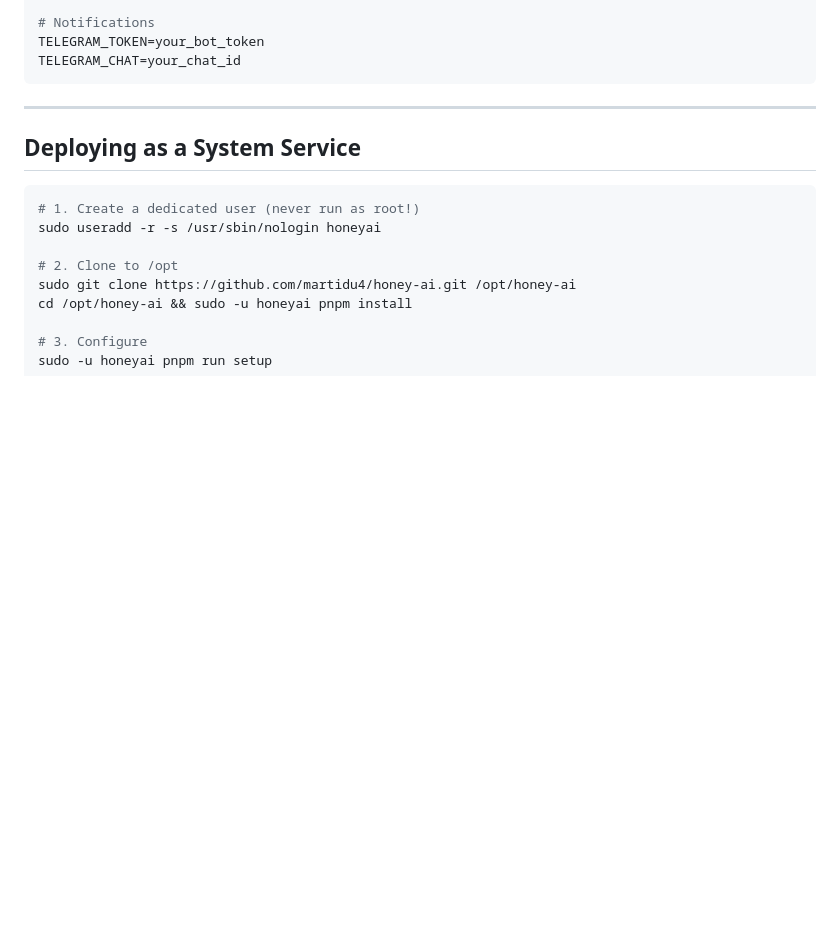
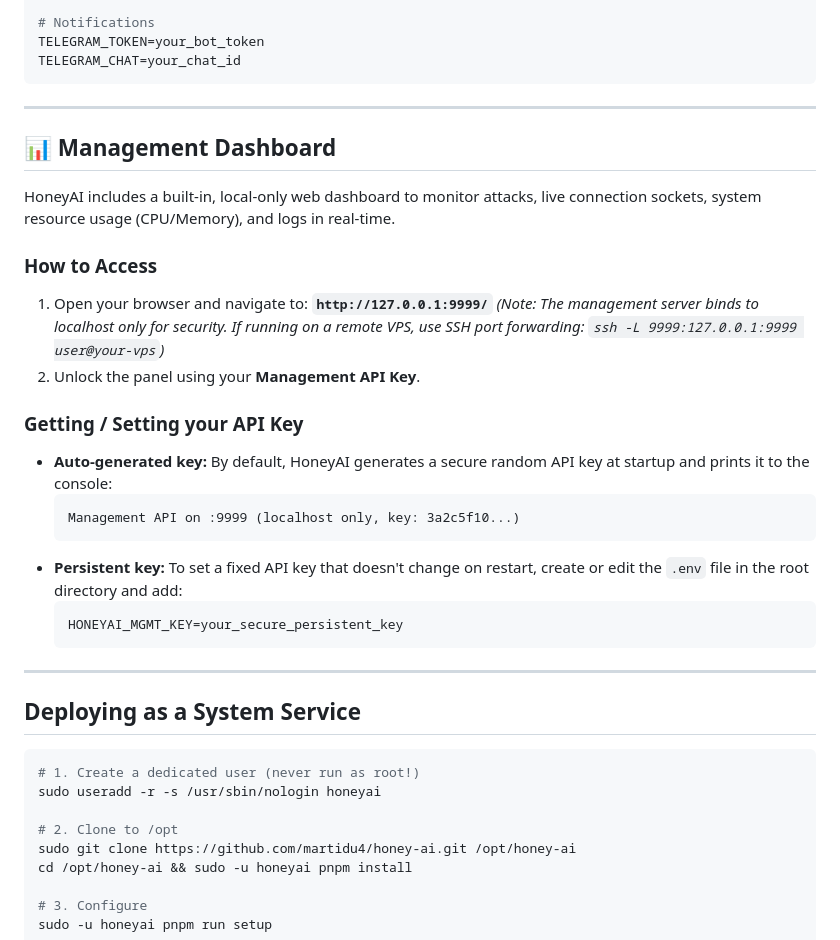
Before and after one commit to martidu4/honey-ai, a Markdown page: README.md, the part around the change. GitHub-like rendering; blank space fills up the shorter version.

Commit message:
docs: add Management Dashboard instructions to README

````diff
--- a/README.md
+++ b/README.md
@@ -250,6 +250,29 @@ TELEGRAM_CHAT=your_chat_id
 
 ---
 
+## 📊 Management Dashboard
+
+HoneyAI includes a built-in, local-only web dashboard to monitor attacks, live connection sockets, system resource usage (CPU/Memory), and logs in real-time.
+
+### How to Access
+
+1. Open your browser and navigate to: **`http://127.0.0.1:9999/`**
+   *(Note: The management server binds to localhost only for security. If running on a remote VPS, use SSH port forwarding: `ssh -L 9999:127.0.0.1:9999 user@your-vps`)*
+2. Unlock the panel using your **Management API Key**.
+
+### Getting / Setting your API Key
+
+- **Auto-generated key:** By default, HoneyAI generates a secure random API key at startup and prints it to the console:
+  ```
+  Management API on :9999 (localhost only, key: 3a2c5f10...)
+  ```
+- **Persistent key:** To set a fixed API key that doesn't change on restart, create or edit the `.env` file in the root directory and add:
+  ```env
+  HONEYAI_MGMT_KEY=your_secure_persistent_key
+  ```
+
+---
+
 ## Deploying as a System Service
 
 ```bash
````
